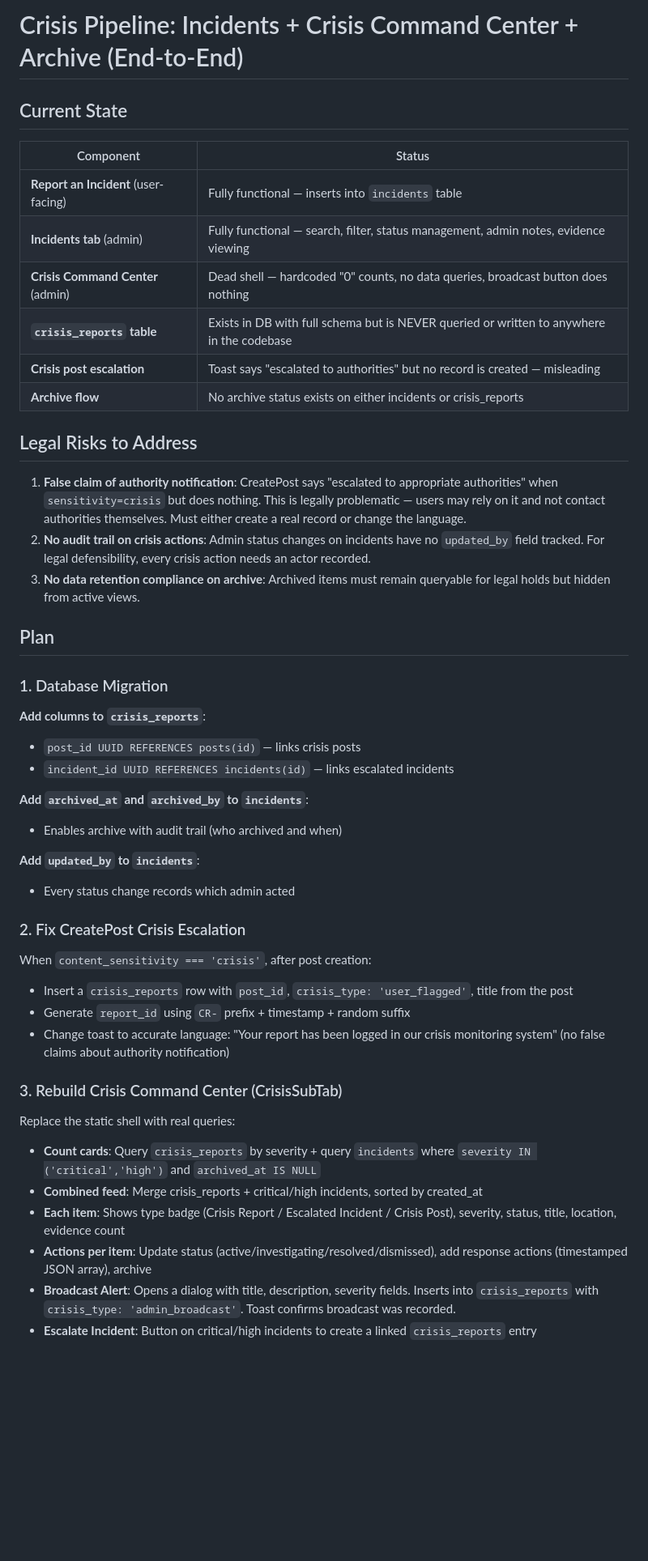
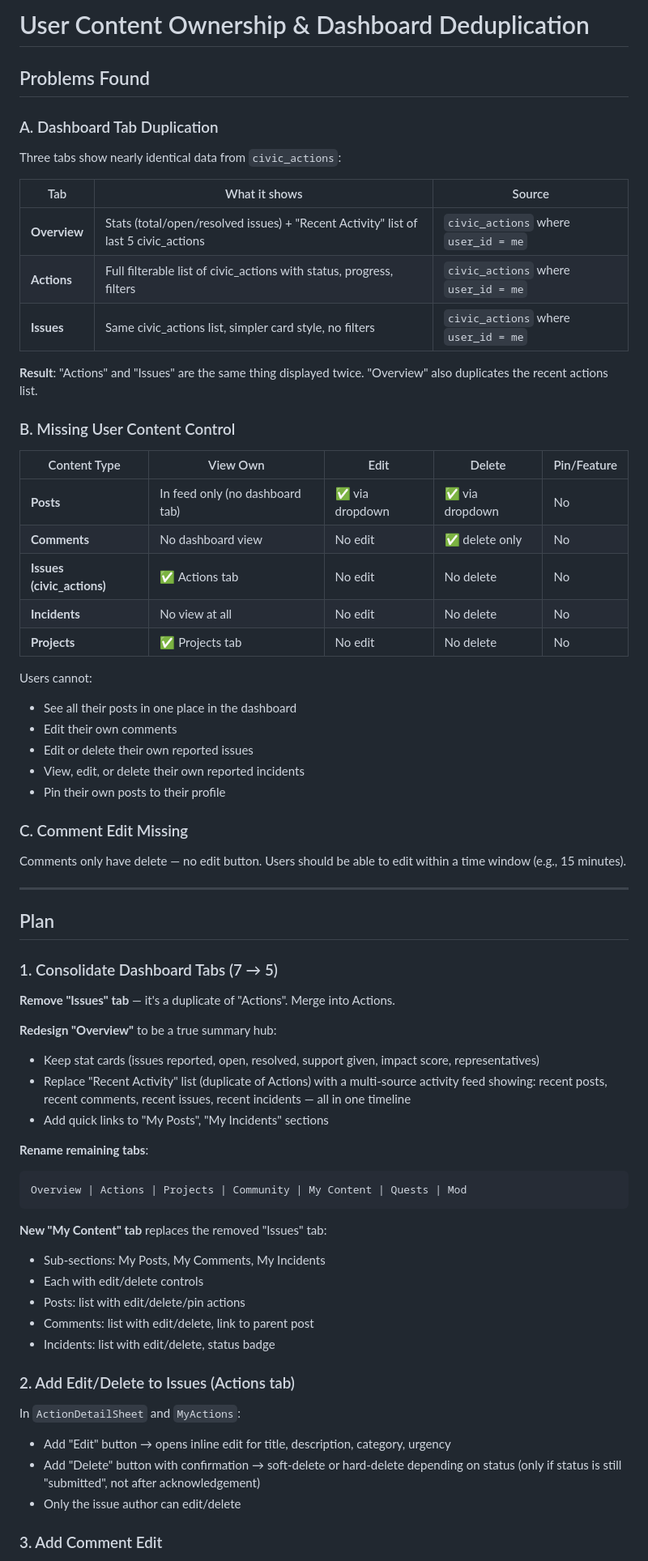
Before and after one commit to nahshm/wana-connect-civic, a Markdown page: .lovable/plan.md, the part around one of its changes. Shown at 81% size. Drawn GitHub-style; blank space fills up the shorter version.

Commit message:
Save plan in Lovable

````diff
--- a/.lovable/plan.md
+++ b/.lovable/plan.md
@@ -1,52 +1,72 @@
 
 
-# Crisis Pipeline: Incidents + Crisis Command Center + Archive (End-to-End)
+# User Content Ownership & Dashboard Deduplication
 
-## Current State
+## Problems Found
 
-| Component | Status |
-|-----------|--------|
-| **Report an Incident** (user-facing) | Fully functional — inserts into `incidents` table |
-| **Incidents tab** (admin) | Fully functional — search, filter, status management, admin notes, evidence viewing |
-| **Crisis Command Center** (admin) | Dead shell — hardcoded "0" counts, no data queries, broadcast button does nothing |
-| **`crisis_reports` table** | Exists in DB with full schema but is NEVER queried or written to anywhere in the codebase |
-| **Crisis post escalation** | Toast says "escalated to authorities" but no record is created — misleading |
-| **Archive flow** | No archive status exists on either incidents or crisis_reports |
+### A. Dashboard Tab Duplication
 
-## Legal Risks to Address
+Three tabs show nearly identical data from `civic_actions`:
 
-1. **False claim of authority notification**: CreatePost says "escalated to appropriate authorities" when `sensitivity=crisis` but does nothing. This is legally problematic — users may rely on it and not contact authorities themselves. Must either create a real record or change the language.
-2. **No audit trail on crisis actions**: Admin status changes on incidents have no `updated_by` field tracked. For legal defensibility, every crisis action needs an actor recorded.
-3. **No data retention compliance on archive**: Archived items must remain queryable for legal holds but hidden from active views.
+| Tab | What it shows | Source |
+|-----|---------------|--------|
+| **Overview** | Stats (total/open/resolved issues) + "Recent Activity" list of last 5 civic_actions | `civic_actions` where `user_id = me` |
+| **Actions** | Full filterable list of civic_actions with status, progress, filters | `civic_actions` where `user_id = me` |
+| **Issues** | Same civic_actions list, simpler card style, no filters | `civic_actions` where `user_id = me` |
+
+**Result**: "Actions" and "Issues" are the same thing displayed twice. "Overview" also duplicates the recent actions list.
+
+### B. Missing User Content Control
+
+| Content Type | View Own | Edit | Delete | Pin/Feature |
+|-------------|----------|------|--------|-------------|
+| **Posts** | In feed only (no dashboard tab) | ✅ via dropdown | ✅ via dropdown | No |
+| **Comments** | No dashboard view | No edit | ✅ delete only | No |
+| **Issues (civic_actions)** | ✅ Actions tab | No edit | No delete | No |
+| **Incidents** | No view at all | No edit | No delete | No |
+| **Projects** | ✅ Projects tab | No edit | No delete | No |
+
+Users cannot:
+- See all their posts in one place in the dashboard
+- Edit their own comments
+- Edit or delete their own reported issues
+- View, edit, or delete their own reported incidents
+- Pin their own posts to their profile
+
+### C. Comment Edit Missing
+Comments only have delete — no edit button. Users should be able to edit within a time window (e.g., 15 minutes).
+
+---
 
 ## Plan
 
-### 1. Database Migration
+### 1. Consolidate Dashboard Tabs (7 → 5)
 
-**Add columns to `crisis_reports`**:
-- `post_id UUID REFERENCES posts(id)` — links crisis posts
-- `incident_id UUID REFERENCES incidents(id)` — links escalated incidents
+**Remove "Issues" tab** — it's a duplicate of "Actions". Merge into Actions.
 
-**Add `archived_at` and `archived_by` to `incidents`**:
-- Enables archive with audit trail (who archived and when)
+**Redesign "Overview"** to be a true summary hub:
+- Keep stat cards (issues reported, open, resolved, support given, impact score, representatives)
+- Replace "Recent Activity" list (duplicate of Actions) with a multi-source activity feed showing: recent posts, recent comments, recent issues, recent incidents — all in one timeline
+- Add quick links to "My Posts", "My Incidents" sections
 
-**Add `updated_by` to `incidents`**:
-- Every status change records which admin acted
+**Rename remaining tabs**:
+```
+Overview | Actions | Projects | Community | My Content | Quests | Mod
+```
 
-### 2. Fix CreatePost Crisis Escalation
+**New "My Content" tab** replaces the removed "Issues" tab:
+- Sub-sections: My Posts, My Comments, My Incidents
+- Each with edit/delete controls
+- Posts: list with edit/delete/pin actions
+- Comments: list with edit/delete, link to parent post
+- Incidents: list with edit/delete, status badge
 
-When `content_sensitivity === 'crisis'`, after post creation:
-- Insert a `crisis_reports` row with `post_id`, `crisis_type: 'user_flagged'`, title from the post
-- Generate `report_id` using `CR-` prefix + timestamp + random suffix
-- Change toast to accurate language: "Your report has been logged in our crisis monitoring system" (no false claims about authority notification)
+### 2. Add Edit/Delete to Issues (Actions tab)
 
-### 3. Rebuild Crisis Command Center (CrisisSubTab)
+In `ActionDetailSheet` and `MyActions`:
+- Add "Edit" button → opens inline edit for title, description, category, urgency
+- Add "Delete" button with confirmation → soft-delete or hard-delete depending on status (only if status is still "submitted", not after acknowledgement)
+- Only the issue author can edit/delete
 
-Replace the static shell with real queries:
-- **Count cards**: Query `crisis_reports` by severity + query `incidents` where `severity IN ('critical','high')` and `archived_at IS NULL`
-- **Combined feed**: Merge crisis_reports + critical/high incidents, sorted by created_at
-- **Each item**: Shows type badge (Crisis Report / Escalated Incident / Crisis Post), severity, status, title, location, evidence count
-- **Actions per item**: Update status (active/investigating/resolved/dismissed), add response actions (timestamped JSON array), archive
-- **Broadcast Alert**: Opens a dialog with title, description, severity fields. Inserts into `crisis_reports` with `crisis_type: 'admin_broadcast'`. Toast confirms broadcast was recorded.
-- **Escalate Incident**: Button on critical/high incidents to create a linked `crisis_reports` entry
+### 3. Add Comment Edit
 
````
Also changed, not shown: other parts of .lovable/plan.md (+43 -16 lines).
